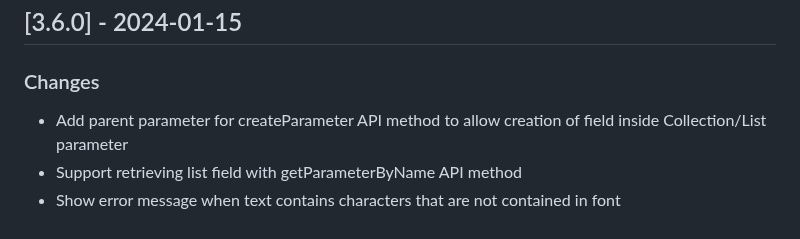
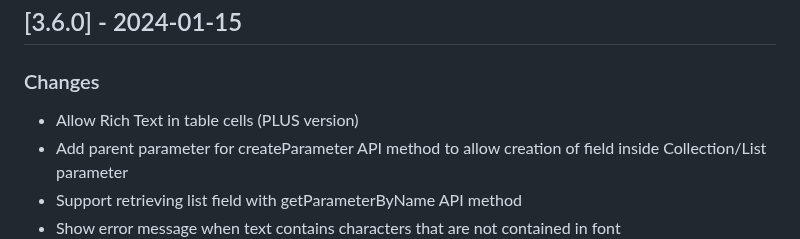
Before and after one commit to jobsta/reportbro-designer, a Markdown page: CHANGELOG.md, the part around the change. Drawn GitHub-style.

Commit message:
Update changelog

```diff
--- a/CHANGELOG.md
+++ b/CHANGELOG.md
@@ -3,6 +3,7 @@
 ## [3.6.0] - 2024-01-15
 
 ### Changes
+* Allow Rich Text in table cells (PLUS version)
 * Add parent parameter for createParameter API method to allow creation of field inside Collection/List parameter
 * Support retrieving list field with getParameterByName API method
 * Show error message when text contains characters that are not contained in font
```
